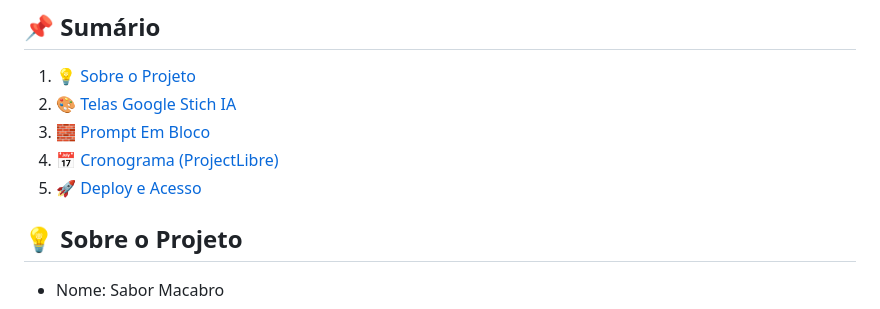
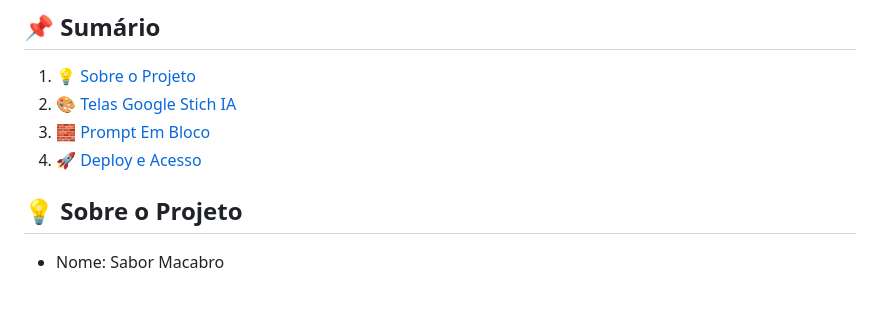
Before and after one commit to KikiQueck/Exerc-cio-Stitch-Google---Sabor-Macabro, a Markdown page: README.md, the part around the change. GitHub-like rendering.

```diff
--- a/README.md
+++ b/README.md
@@ -6,8 +6,7 @@
 1. [💡 Sobre o Projeto](#-sobre-o-projeto)
 2. [🎨 Telas Google Stich IA](#-Telas-Google-Stich-IA)
 3. [🧱 Prompt Em Bloco](#-Prompt-Em-Bloco)
-4. [📅 Cronograma (ProjectLibre)](#-cronograma-projectlibre)
-5. [🚀 Deploy e Acesso](#-deploy-e-acesso)
+4. [🚀 Deploy e Acesso](#-deploy-e-acesso)
 
 ## 💡 Sobre o Projeto
 * Nome: Sabor Macabro
```
